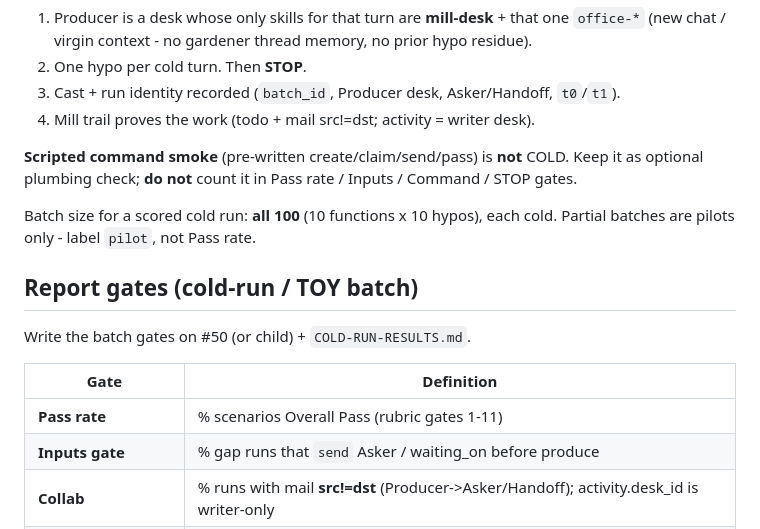
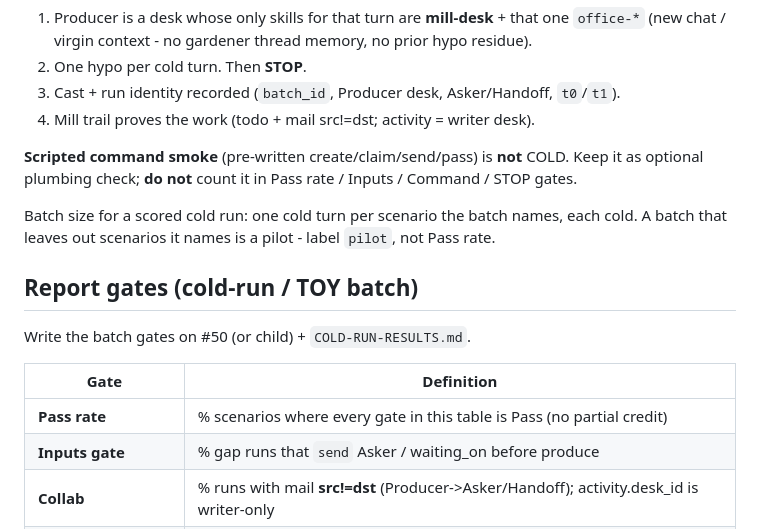
Before and after one commit to pyginapithon/the-mill, a Markdown page: docs/skills/REMEASURE.md, the part around the change. Rendered like a GitHub page.

Commit message:
remeasure: no rule or path left on the deleted cold-run files (card 860)
REMEASURE.md: the batch size and the pass-rate gate no longer rely on the deleted hypo banks and rubric; a scored batch runs every scenario it names, and pass rate counts scenarios where every gate in its table is Pass. office-ops/RESEARCH.md: drop the path to its deleted hypo bank.

```diff
--- a/docs/skills/REMEASURE.md
+++ b/docs/skills/REMEASURE.md
@@ -72,7 +72,7 @@ Every hypo / TOY row that counts toward **Pass rate** must be **COLD**:
 
 **Scripted command smoke** (pre-written create/claim/send/pass) is **not** COLD. Keep it as optional plumbing check; **do not** count it in Pass rate / Inputs / Command / STOP gates.
 
-Batch size for a scored cold run: **all 100** (10 functions x 10 hypos), each cold. Partial batches are pilots only - label `pilot`, not Pass rate.
+Batch size for a scored cold run: one cold turn per scenario the batch names, each cold. A batch that leaves out scenarios it names is a pilot - label `pilot`, not Pass rate.
 
 ## Report gates (cold-run / TOY batch)
 
@@ -80,7 +80,7 @@ Write the batch gates on #50 (or child) + `COLD-RUN-RESULTS.md`.
 
 | Gate | Definition |
 |---|---|
-| **Pass rate** | % scenarios Overall Pass (rubric gates 1-11) |
+| **Pass rate** | % scenarios where every gate in this table is Pass (no partial credit) |
 | **Inputs gate** | % gap runs that `send` Asker / waiting_on before produce |
 | **Collab** | % runs with mail **src!=dst** (Producer->Asker/Handoff); activity.desk_id is writer-only |
 | **Joinable trail** | % runs with unique Producer desk_id **or** recorded t0-t1 + cast |
```
Also changed, not shown: 1 other file.
